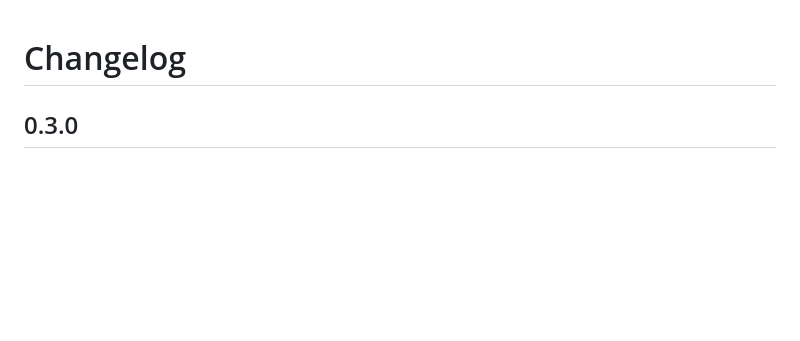
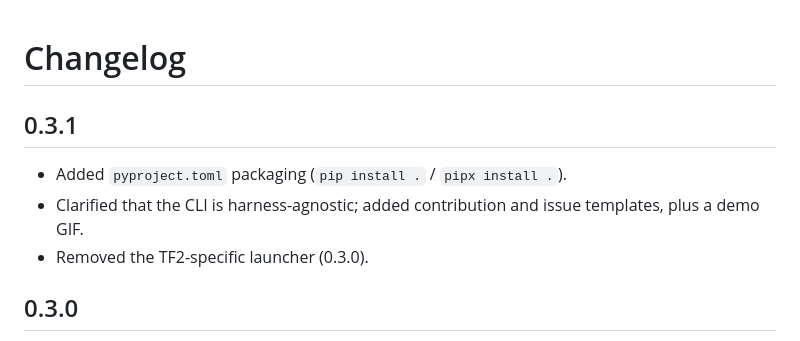
Before and after one commit to linuxgamer/pc-control, a Markdown page: etc/CHANGELOG.md, the part around the change. GitHub-like rendering; blank space fills up the shorter version.

```diff
--- a/etc/CHANGELOG.md
+++ b/etc/CHANGELOG.md
@@ -1,4 +1,11 @@
 # Changelog
+
+## 0.3.1
+
+- Added `pyproject.toml` packaging (`pip install .` / `pipx install .`).
+- Clarified that the CLI is harness-agnostic; added contribution and issue
+  templates, plus a demo GIF.
+- Removed the TF2-specific launcher (0.3.0).
 
 ## 0.3.0
 
```
Also changed, not shown: .github/PULL_REQUEST_TEMPLATE.md (added, +15 -0 lines), CONTRIBUTING.md (added, +73 -0 lines), README.md (+23 -0 lines), etc/USAGE.md (+3 -2 lines), docs/demo.gif (added), 5 other files.
